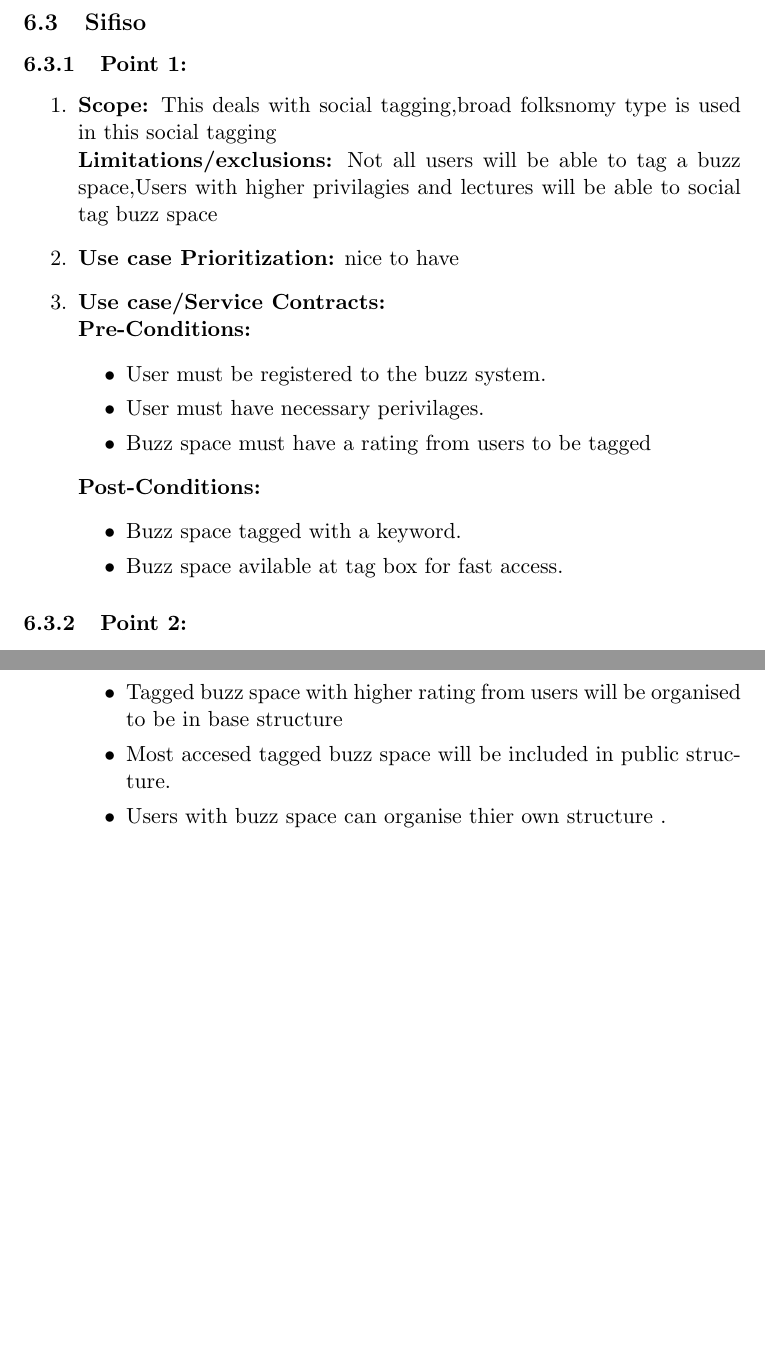
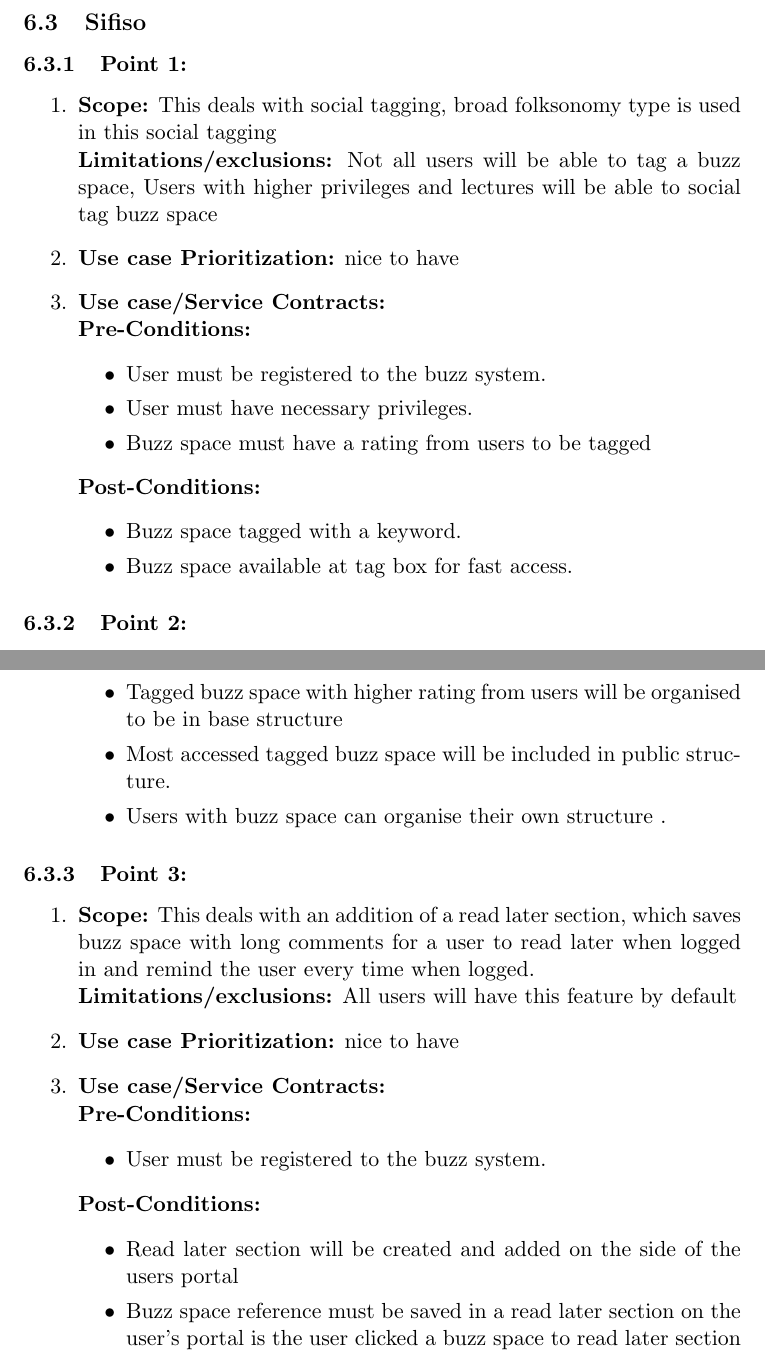
Before and after one commit to KyhleOhlinger/COS301-Group-4_B, a LaTeX document (latexFiles/testFileLaTex.tex): two parts of pages 12 and 13 of 20, joined at a grey line, cut so that both start at the same text, the shorter picture padded with empty space. Compiled offline with pdfLaTeX.

Commit message:
Added a point
Added a point to my section and corrected some spelling

```diff
--- a/latexFiles/testFileLaTex.tex
+++ b/latexFiles/testFileLaTex.tex
@@ -286,16 +286,15 @@ All values are configurable by the Creator.
 \end{enumerate}
 
 \newpage
-
 \subsection{Sifiso}
 \subsubsection{Point 1:}
 \begin{enumerate}
 \item
 \textbf{Scope:}
-This deals with social tagging,broad folksnomy type is used in this social tagging
+This deals with social tagging, broad folksonomy type is used in this social tagging
 \newline
 \textbf{Limitations/exclusions:}
-Not all users will be able to tag a buzz space,Users with higher privilagies and lectures will be able to social tag buzz space
+Not all users will be able to tag a buzz space, Users with higher privileges and lectures will be able to social tag buzz space
 
 \item
 \textbf{Use case Prioritization:} nice to have
@@ -306,7 +305,7 @@ Not all users will be able to tag a buzz space,Users with higher privilagies and
 \textbf{Pre-Conditions: }
 \begin{itemize}
 \item User must be registered to the buzz system.
-\item User must have necessary perivilages.
+\item User must have necessary privileges.
 \item Buzz space must have a rating from users to be tagged
 \end{itemize}
 
@@ -314,7 +313,7 @@ Not all users will be able to tag a buzz space,Users with higher privilagies and
 \textbf{Post-Conditions: }
 \begin{itemize}
 \item Buzz space tagged with a keyword.
-\item Buzz space avilable at tag box for fast access.
+\item Buzz space available at tag box for fast access.
 \end{itemize}
 \end{enumerate}
 
@@ -344,11 +343,37 @@ Users with higher privilagies will be able to organise view to thier own structu
 \textbf{Post-Conditions: }
 \begin{itemize}
 \item Tagged buzz space with higher rating from users will be organised to be in base structure
-\item Most accesed tagged buzz space will be included in public structure.
-\item Users with buzz space can organise thier own structure .
+\item Most accessed tagged buzz space will be included in public structure.
+\item Users with buzz space can organise their own structure .
 \end{itemize}
 \end{enumerate}
 
+\subsubsection{Point 3:}
+\begin{enumerate}
+\item
+\textbf{Scope:}
+This deals with an addition of a read later section, which saves buzz space with long comments for a user to read later when logged in and remind the user every time when logged.
+\newline
+\textbf{Limitations/exclusions:}
+All users will have this feature by default
+\item
+\textbf{Use case Prioritization:} nice to have
+
+\item
+\textbf{Use case/Service Contracts:}
+\newline
+\textbf{Pre-Conditions: }
+\begin{itemize}
+\item User must be registered to the buzz system.
+\end{itemize}
+
+
+\textbf{Post-Conditions: }
+\begin{itemize}
+\item Read later section will be created and added on the side of the users portal
+\item Buzz space reference must be saved in a read later section on the user's portal is the user clicked a buzz space to read later section
+\end{itemize}
+\end{enumerate}
 \newpage
 
 \subsection{Maret}
```
Also changed, not shown: latexFiles/testFileLaTex.tex (6 more changed lines), 2 other files.
